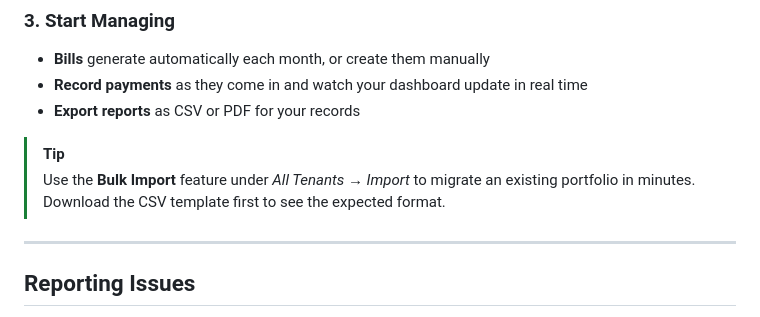
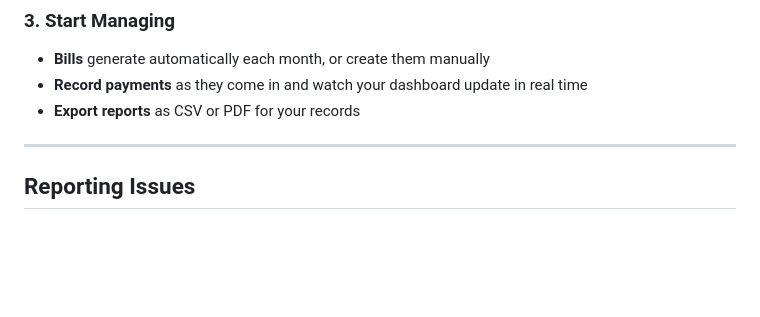
Before and after one commit to luisosena/estate, a Markdown page: README.md, the part around the change. Drawn GitHub-style; blank space fills up the shorter version.

Commit message:
docs: update README.md

```diff
--- a/README.md
+++ b/README.md
@@ -139,8 +139,6 @@ Once logged in, you'll land on the **Landlord Dashboard**. From here:
 - **Record payments** as they come in and watch your dashboard update in real time
 - **Export reports** as CSV or PDF for your records
 
-> [!TIP]
-> Use the **Bulk Import** feature under *All Tenants → Import* to migrate an existing portfolio in minutes. Download the CSV template first to see the expected format.
 
 ---
 
```
